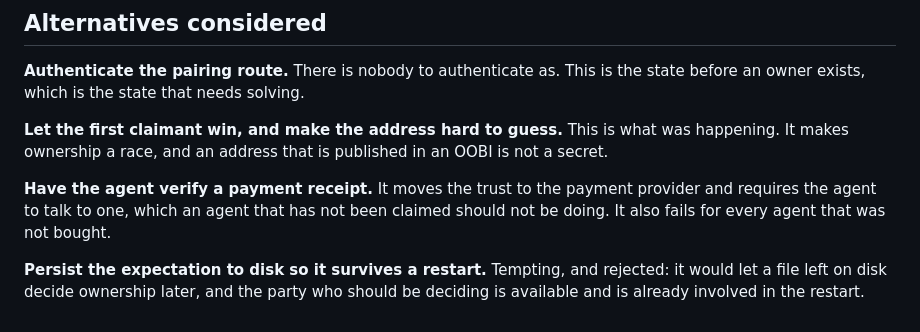
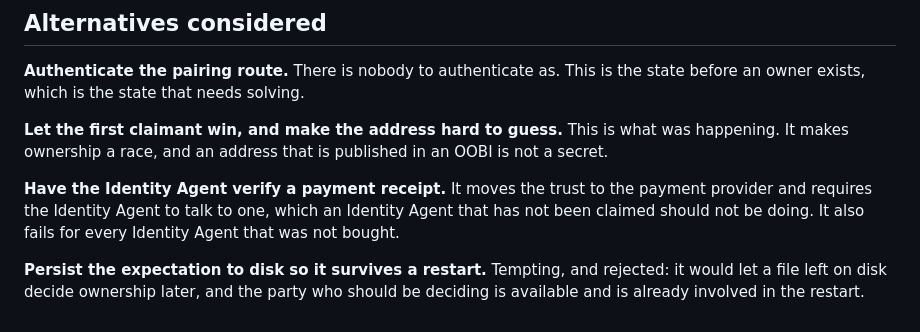
Before and after one commit to LF-Decentralized-Trust-labs/identity-bot, a Markdown page: docs/adr/034-an-instance-is-told-who-may-claim-it.md, the part around one of its changes. Rendered like a GitHub page.

```diff
--- a/docs/adr/034-an-instance-is-told-who-may-claim-it.md
+++ b/docs/adr/034-an-instance-is-told-who-may-claim-it.md
@@ -114,9 +114,9 @@ the state before an owner exists, which is the state that needs solving.
 was happening. It makes ownership a race, and an address that is published in an
 OOBI is not a secret.
 
-**Have the agent verify a payment receipt.** It moves the trust to the payment
-provider and requires the agent to talk to one, which an agent that has not been
-claimed should not be doing. It also fails for every agent that was not bought.
+**Have the Identity Agent verify a payment receipt.** It moves the trust to the payment
+provider and requires the Identity Agent to talk to one, which an Identity Agent that has not been
+claimed should not be doing. It also fails for every Identity Agent that was not bought.
 
 **Persist the expectation to disk so it survives a restart.** Tempting, and
 rejected: it would let a file left on disk decide ownership later, and the party
```
Also changed, not shown: other parts of docs/adr/034-an-instance-is-told-who-may-claim-it.md (+24 -24 lines).
